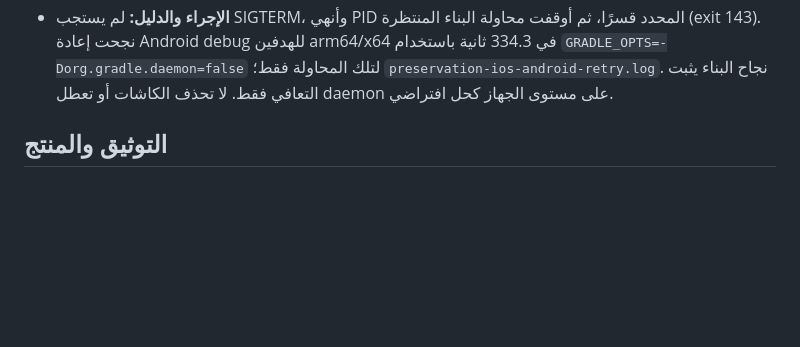
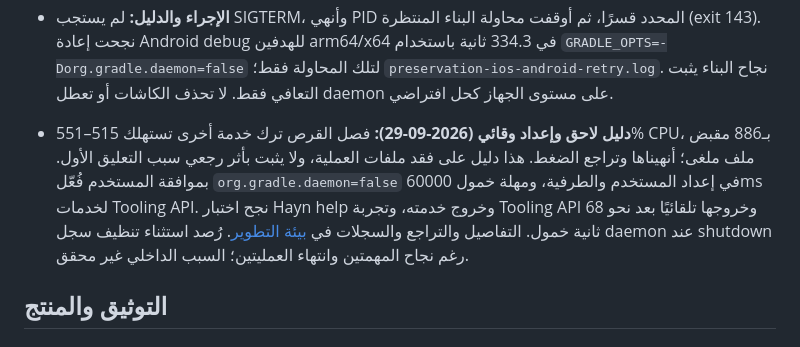
Before and after one commit to m7md-d/Hayn, a Markdown page: docs/14-ISSUES.md, the part around the change. Rendered like a GitHub page; blank space fills up the shorter version.

```diff
--- a/docs/14-ISSUES.md
+++ b/docs/14-ISSUES.md
@@ -206,6 +206,8 @@
 - **الدليل والسبب المباشر:** بقي عميل البناء ينتظر `DaemonClient.executeBuild → SocketConnection.receive` أكثر من 12 دقيقة. الاتصال الوحيد بالخدمة كان عميل هذه الجولة، وسجل daemon القديم توقف عند مرحلة idle قبل ساعات، وطلب jcmd للخدمة لم يستجب خلال 10.5 ثانية. السبب الجذري لتعطل JVM غير محدد؛ لا تنسبه إلى المكتبة أو نقل التخزين بلا قياس.
 - **الإجراء والدليل:** لم يستجب SIGTERM، وأنهي PID المحدد قسرًا، ثم أوقفت محاولة البناء المنتظرة (exit 143). نجحت إعادة Android debug للهدفين arm64/x64 في 334.3 ثانية باستخدام `GRADLE_OPTS=-Dorg.gradle.daemon=false` لتلك المحاولة فقط؛ `preservation-ios-android-retry.log`. نجاح البناء يثبت التعافي فقط. لا تحذف الكاشات أو تعطل daemon على مستوى الجهاز كحل افتراضي.
 
+- **دليل لاحق وإعداد وقائي (2026-09-29):** فصل القرص ترك خدمة أخرى تستهلك 515–551% CPU، بـ886 مقبض ملف ملغى؛ أنهيناها وتراجع الضغط. هذا دليل على فقد ملفات العملية، ولا يثبت بأثر رجعي سبب التعليق الأول. بموافقة المستخدم فُعّل `org.gradle.daemon=false` في إعداد المستخدم والطرفية، ومهلة خمول 60000ms لخدمات Tooling API. نجح اختبار Hayn help وخروج خدمته، وتجربة Tooling API وخروجها تلقائيًا بعد نحو 68 ثانية خمول. التفاصيل والتراجع والسجلات في [بيئة التطوير](13-DEVELOPMENT.md). رُصد استثناء تنظيف سجل daemon عند shutdown رغم نجاح المهمتين وانتهاء العمليتين؛ السبب الداخلي غير محقق.
+
 ## التوثيق والمنتج
 
 ### DOC-01 · P3 · التاريخ القديم يمكن أن يُقرأ كحالة حالية
```
Also changed, not shown: docs/13-DEVELOPMENT.md (+26 -0 lines), docs/16-HANDOFF.md (+1 -1 lines).
